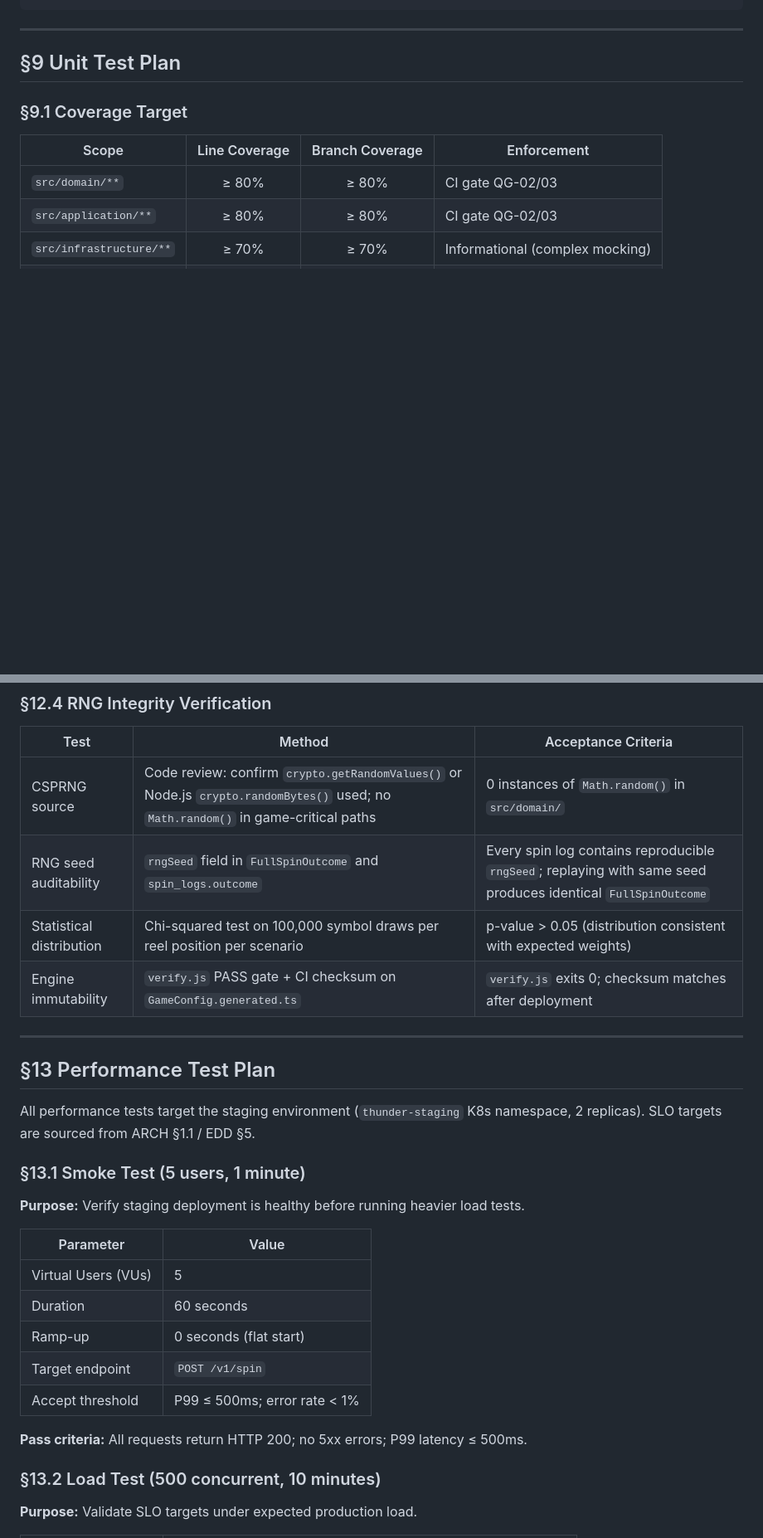
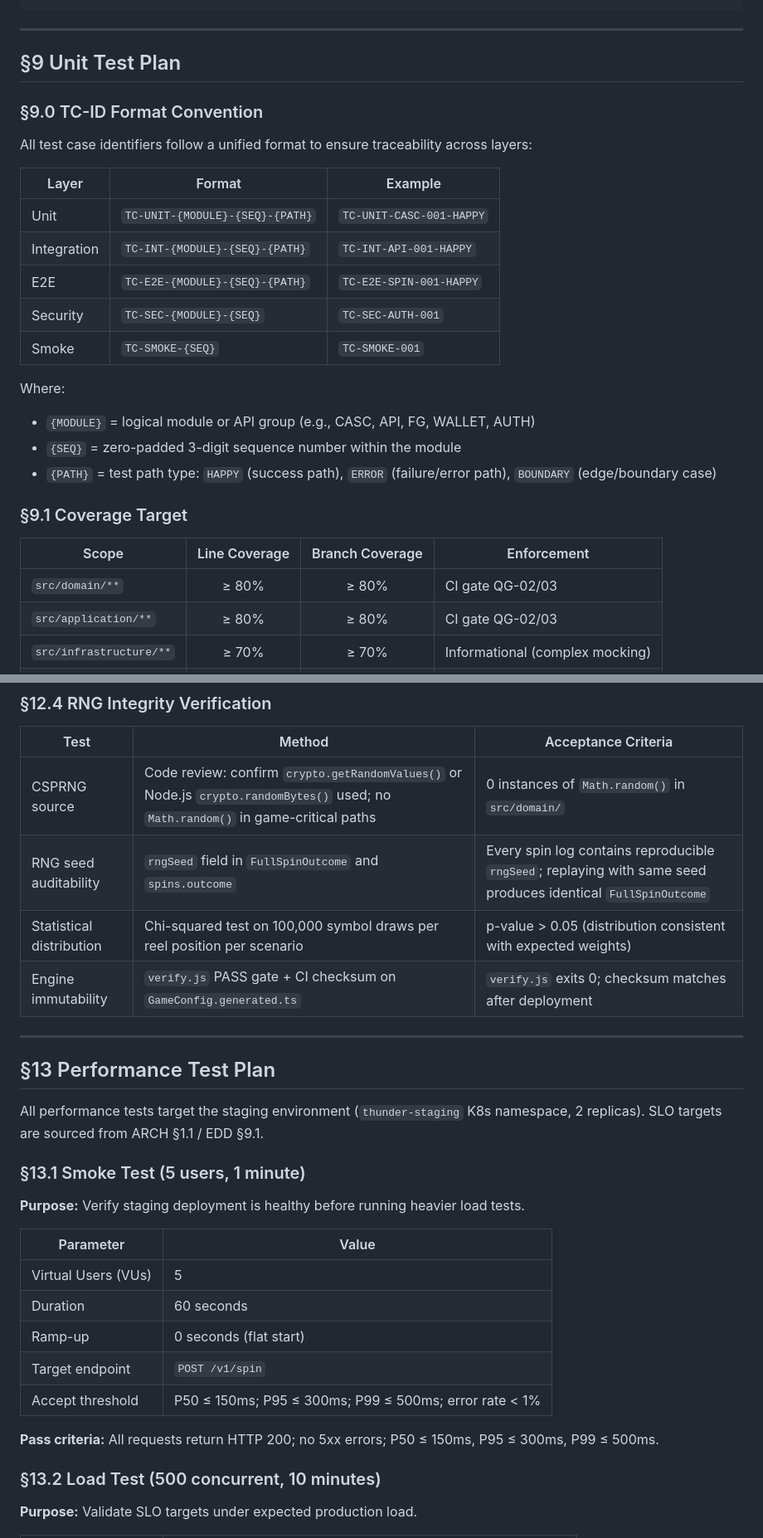
Before and after one commit to ibalasite/slot, a Markdown page: docs/test-plan.md, 2 parts joined by grey strips. Shown at 83% size. GitHub-like rendering; blank space fills up the shorter version.

Commit message:
fix(D11-test-plan): R1 fix — ghost TC-IDs, table name corrections, missing API coverage, CORS test, SLO thresholds

```diff
--- a/docs/test-plan.md
+++ b/docs/test-plan.md
@@ -609,6 +609,23 @@ Phase 7 (Regression + Smoke) ─────────────────
 
 ## §9 Unit Test Plan
 
+### §9.0 TC-ID Format Convention
+
+All test case identifiers follow a unified format to ensure traceability across layers:
+
+| Layer | Format | Example |
+|-------|--------|---------|
+| Unit | `TC-UNIT-{MODULE}-{SEQ}-{PATH}` | `TC-UNIT-CASC-001-HAPPY` |
+| Integration | `TC-INT-{MODULE}-{SEQ}-{PATH}` | `TC-INT-API-001-HAPPY` |
+| E2E | `TC-E2E-{MODULE}-{SEQ}-{PATH}` | `TC-E2E-SPIN-001-HAPPY` |
+| Security | `TC-SEC-{MODULE}-{SEQ}` | `TC-SEC-AUTH-001` |
+| Smoke | `TC-SMOKE-{SEQ}` | `TC-SMOKE-001` |
+
+Where:
+- `{MODULE}` = logical module or API group (e.g., CASC, API, FG, WALLET, AUTH)
+- `{SEQ}` = zero-padded 3-digit sequence number within the module
+- `{PATH}` = test path type: `HAPPY` (success path), `ERROR` (failure/error path), `BOUNDARY` (edge/boundary case)
+
 ### §9.1 Coverage Target
 
 | Scope | Line Coverage | Branch Coverage | Enforcement |
@@ -883,7 +908,7 @@ test('basic spin returns totalWin and updates balance', async ({ page }) => {
 | Test | Method | Acceptance Criteria |
 |------|--------|---------------------|
 | CSPRNG source | Code review: confirm `crypto.getRandomValues()` or Node.js `crypto.randomBytes()` used; no `Math.random()` in game-critical paths | 0 instances of `Math.random()` in `src/domain/` |
-| RNG seed auditability | `rngSeed` field in `FullSpinOutcome` and `spin_logs.outcome` | Every spin log contains reproducible `rngSeed`; replaying with same seed produces identical `FullSpinOutcome` |
+| RNG seed auditability | `rngSeed` field in `FullSpinOutcome` and `spins.outcome` | Every spin log contains reproducible `rngSeed`; replaying with same seed produces identical `FullSpinOutcome` |
 | Statistical distribution | Chi-squared test on 100,000 symbol draws per reel position per scenario | p-value > 0.05 (distribution consistent with expected weights) |
 | Engine immutability | `verify.js` PASS gate + CI checksum on `GameConfig.generated.ts` | `verify.js` exits 0; checksum matches after deployment |
 
@@ -891,7 +916,7 @@ test('basic spin returns totalWin and updates balance', async ({ page }) => {
 
 ## §13 Performance Test Plan
 
-All performance tests target the staging environment (`thunder-staging` K8s namespace, 2 replicas). SLO targets are sourced from ARCH §1.1 / EDD §5.
+All performance tests target the staging environment (`thunder-staging` K8s namespace, 2 replicas). SLO targets are sourced from ARCH §1.1 / EDD §9.1.
 
 ### §13.1 Smoke Test (5 users, 1 minute)
 
@@ -903,9 +928,9 @@ All performance tests target the staging environment (`thunder-staging` K8s name
 | Duration | 60 seconds |
 | Ramp-up | 0 seconds (flat start) |
 | Target endpoint | `POST /v1/spin` |
-| Accept threshold | P99 ≤ 500ms; error rate < 1% |
-
-**Pass criteria:** All requests return HTTP 200; no 5xx errors; P99 latency ≤ 500ms.
+| Accept threshold | P50 ≤ 150ms; P95 ≤ 300ms; P99 ≤ 500ms; error rate < 1% |
+
+**Pass criteria:** All requests return HTTP 200; no 5xx errors; P50 ≤ 150ms, P95 ≤ 300ms, P99 ≤ 500ms.
 
 ### §13.2 Load Test (500 concurrent, 10 minutes)
 
```
Also changed, not shown: other parts of docs/test-plan.md (+34 -7 lines).
